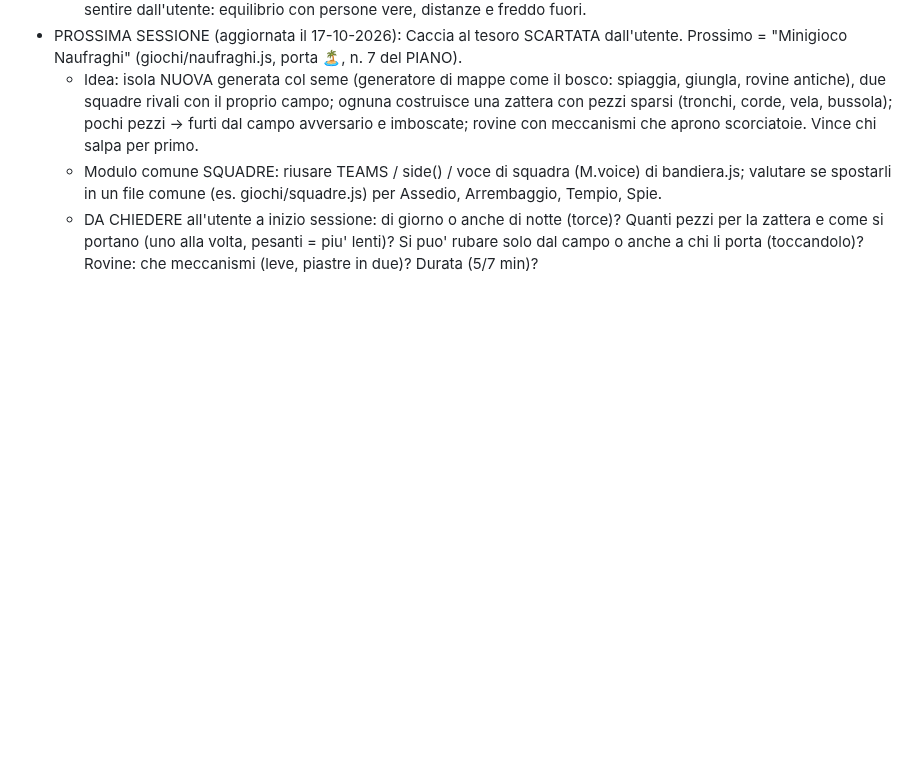
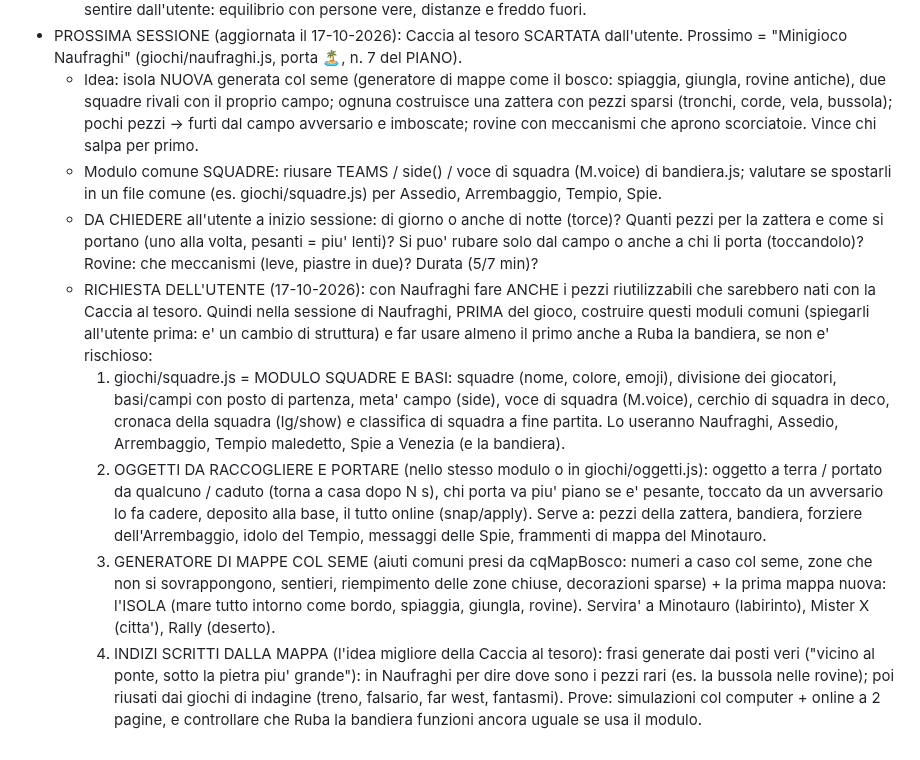
Before and after one commit to tomelleridavide3d-prog/punti-e-linee, a Markdown page: CLAUDE.md, the part around the change. Drawn GitHub-style; blank space fills up the shorter version.

Commit message:
Note: con Naufraghi anche i moduli riutilizzabili (squadre, oggetti da portare, mappe col seme, indizi)
Co-Authored-By: Claude Opus 5.5 <noreply@anthropic.com>

```diff
--- a/CLAUDE.md
+++ b/CLAUDE.md
@@ -202,3 +202,9 @@ Ordine: 1 centro giochi + motore; 2 Infezione + Bomba; 3 Mostro della notte; 4 R
   - Idea: isola NUOVA generata col seme (generatore di mappe come il bosco: spiaggia, giungla, rovine antiche), due squadre rivali con il proprio campo; ognuna costruisce una zattera con pezzi sparsi (tronchi, corde, vela, bussola); pochi pezzi -> furti dal campo avversario e imboscate; rovine con meccanismi che aprono scorciatoie. Vince chi salpa per primo.
   - Modulo comune SQUADRE: riusare TEAMS / side() / voce di squadra (M.voice) di bandiera.js; valutare se spostarli in un file comune (es. giochi/squadre.js) per Assedio, Arrembaggio, Tempio, Spie.
   - DA CHIEDERE all'utente a inizio sessione: di giorno o anche di notte (torce)? Quanti pezzi per la zattera e come si portano (uno alla volta, pesanti = piu' lenti)? Si puo' rubare solo dal campo o anche a chi li porta (toccandolo)? Rovine: che meccanismi (leve, piastre in due)? Durata (5/7 min)?
+  - RICHIESTA DELL'UTENTE (17-10-2026): con Naufraghi fare ANCHE i pezzi riutilizzabili che sarebbero nati con la Caccia al tesoro. Quindi nella sessione di Naufraghi, PRIMA del gioco, costruire questi moduli comuni (spiegarli all'utente prima: e' un cambio di struttura) e far usare almeno il primo anche a Ruba la bandiera, se non e' rischioso:
+    1. giochi/squadre.js = MODULO SQUADRE E BASI: squadre (nome, colore, emoji), divisione dei giocatori, basi/campi con posto di partenza, meta' campo (side), voce di squadra (M.voice), cerchio di squadra in deco, cronaca della squadra (lg/show) e classifica di squadra a fine partita. Lo useranno Naufraghi, Assedio, Arrembaggio, Tempio maledetto, Spie a Venezia (e la bandiera).
+    2. OGGETTI DA RACCOGLIERE E PORTARE (nello stesso modulo o in giochi/oggetti.js): oggetto a terra / portato da qualcuno / caduto (torna a casa dopo N s), chi porta va piu' piano se e' pesante, toccato da un avversario lo fa cadere, deposito alla base, il tutto online (snap/apply). Serve a: pezzi della zattera, bandiera, forziere dell'Arrembaggio, idolo del Tempio, messaggi delle Spie, frammenti di mappa del Minotauro.
+    3. GENERATORE DI MAPPE COL SEME (aiuti comuni presi da cqMapBosco: numeri a caso col seme, zone che non si sovrappongono, sentieri, riempimento delle zone chiuse, decorazioni sparse) + la prima mappa nuova: l'ISOLA (mare tutto intorno come bordo, spiaggia, giungla, rovine). Servira' a Minotauro (labirinto), Mister X (citta'), Rally (deserto).
+    4. INDIZI SCRITTI DALLA MAPPA (l'idea migliore della Caccia al tesoro): frasi generate dai posti veri ("vicino al ponte, sotto la pietra piu' grande"): in Naufraghi per dire dove sono i pezzi rari (es. la bussola nelle rovine); poi riusati dai giochi di indagine (treno, falsario, far west, fantasmi).
+    Prove: simulazioni col computer + online a 2 pagine, e controllare che Ruba la bandiera funzioni ancora uguale se usa il modulo.
```
